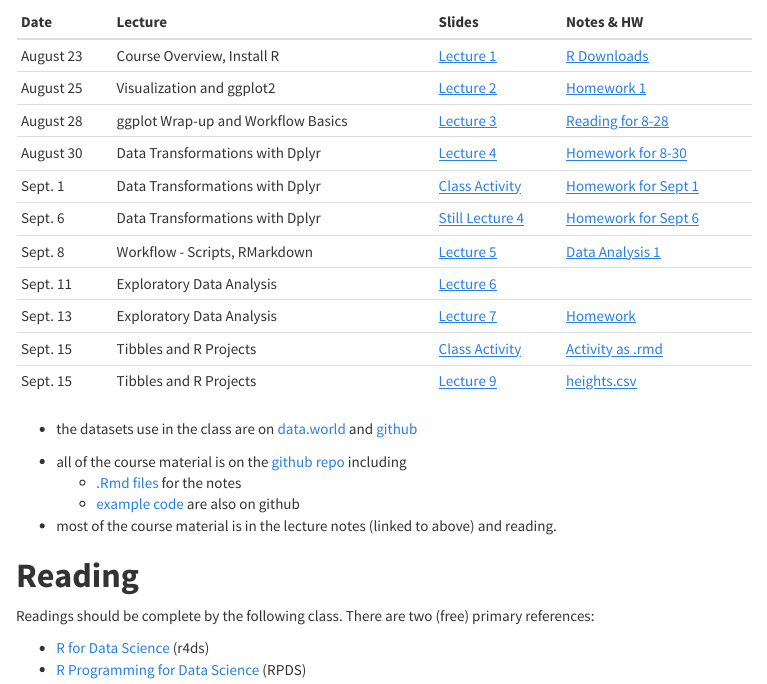
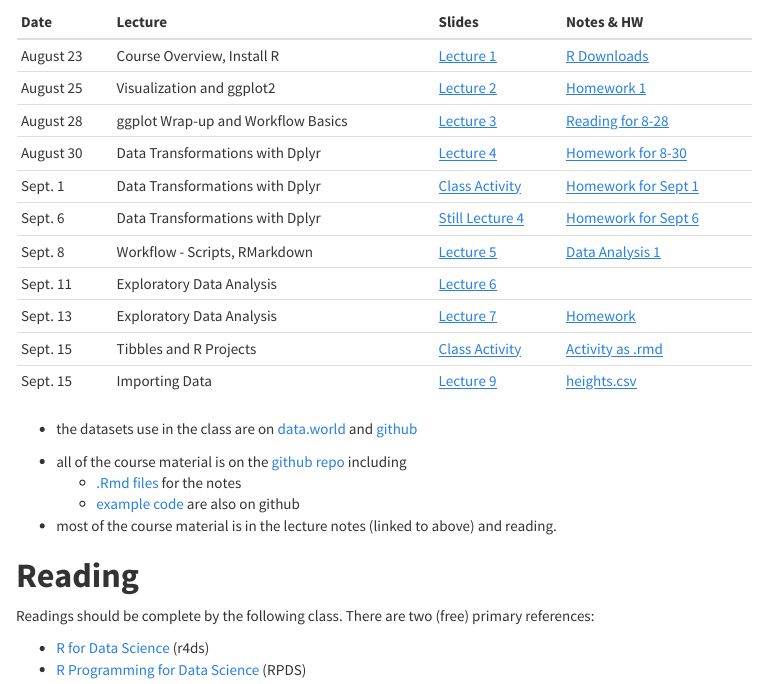
Before and after one commit to NCDaddy/STOR_320, an R Markdown document (index.Rmd): the page in a window 1100 px wide, from 350 px down. The pictures show the output file index.html that the author committed with the source, opened offline; menus at the side of the page are left out.

Commit message:
Corrected title for Lecture 9

```diff
--- a/index.Rmd
+++ b/index.Rmd
@@ -34,7 +34,7 @@ See the **[course syllabus](https://drive.google.com/open?id=0B2lwGKhIFjYYYVh5NV
 |Sept. 11 | Exploratory Data Analysis| [Lecture 6 ](https://www.dropbox.com/s/6vjlvmvi39v79oj/STOR%20320%20Lecture%206%2009-14-17.pptx?dl=0) | |
 |Sept. 13 | Exploratory Data Analysis| [Lecture 7 ](https://www.dropbox.com/s/wmvimtcx3y35l8k/STOR%20320%20Lecture%207%2009-13-17.pptx?dl=0) |[Homework](http://rpubs.com/redrobincl/307274) |
 |Sept. 15 | Tibbles and R Projects| [Class Activity ](http://rpubs.com/redrobincl/307978) |[Activity as .rmd](https://www.dropbox.com/s/h5huqubm36052bo/September%2015%20Class%20activity.Rmd?dl=0) |
-|Sept. 15 | Tibbles and R Projects| [Lecture 9 ](https://www.dropbox.com/s/gsscenxrw4ken4c/STOR%20320%20Lecture%209%2009-18-17.pptx?dl=0) |[heights.csv](https://www.dropbox.com/s/bjvbfman7i7qhu2/heights.csv?dl=0) |
+|Sept. 15 | Importing Data| [Lecture 9 ](https://www.dropbox.com/s/gsscenxrw4ken4c/STOR%20320%20Lecture%209%2009-18-17.pptx?dl=0) |[heights.csv](https://www.dropbox.com/s/bjvbfman7i7qhu2/heights.csv?dl=0) |
 
 
 
```
Also changed, not shown: index.html.
